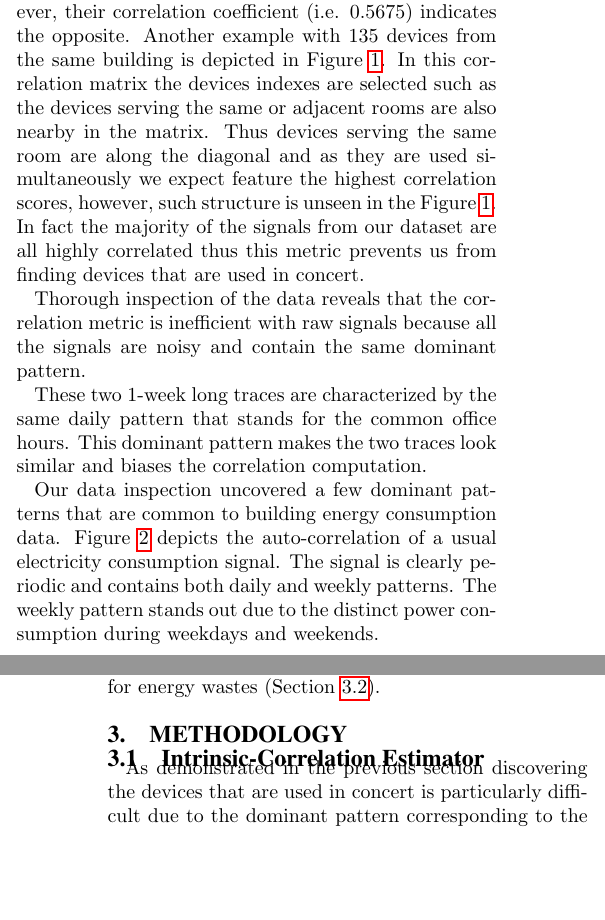
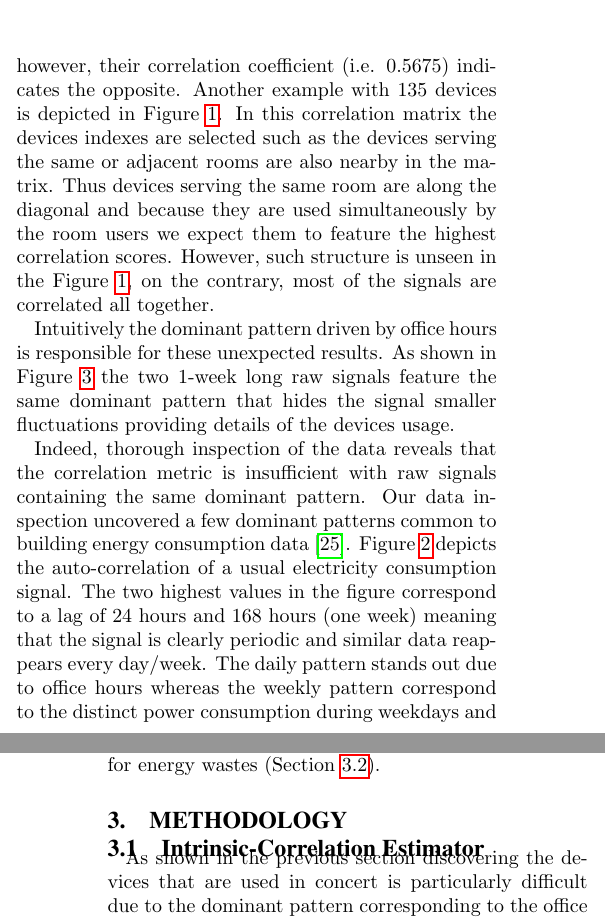
Before and after one commit to briankwong/SBS2013, a LaTeX paper (for_IPSN2013.tex, which reads method.tex, problem.tex): two parts of the columns of pages 2 and 3 of 14, joined at a grey line, cut so that both start at the same text, the shorter picture padded with empty space. Compiled offline with pdfLaTeX.

Commit message:
updated intro

```diff
--- a/method.tex
+++ b/method.tex
@@ -9,7 +9,7 @@
  \label{fig:diagram1}
 \end{figure}
 
-As demonstrated in the previous section discovering the devices that are used in concert is particularly difficult due to the dominant pattern corresponding to the office hours.
+As shown in the previous section discovering the devices that are used in concert is particularly difficult due to the dominant pattern corresponding to the office hours.
 The proposed correlation estimator address this issue by decomposing each signal into a set of components, called IMFs, that reveal the data structures at different time scales.
 This IMF decomposition is based on a recent signal processing technique: Empirical Mode Decomposition (see \emph{EMD} in Fig.\ref{fig:diagram1}).
 The next step is to filter out the IMFs that interfere with our goal and analyze only those standing for time scales shorter than the unwanted daily pattern.
--- a/problem.tex
+++ b/problem.tex
@@ -14,15 +14,11 @@ The basic tool that allows us to compare the devices energy consumption is the c
 However, during our experiments we found that it provides poor help when it is directly applied to the raw signals.
 For example the two raw signals of Figure \ref{fig:diagram1} are from two independent HVACs serving distinct rooms on different floors.
 Since these devices are independently controlled we expect their signals to be uncorrelated, however, their correlation coefficient (i.e. $0.5675$) indicates the opposite.
-Another example with 135 devices from the same building is depicted in Figure \ref{fig:heatmap:raw}.
+Another example with 135 devices is depicted in Figure \ref{fig:heatmap:raw}.
 In this correlation matrix the devices indexes are selected such as the devices serving the same or adjacent rooms are also nearby in the matrix.
-Thus devices serving the same room are along the diagonal and as they are used simultaneously we expect feature the highest correlation scores, however, such structure is unseen in the Figure \ref{fig:heatmap:raw}.
-In fact the majority of the signals from our dataset are all highly correlated thus this metric prevents us from finding devices that are used in concert.
-
-Thorough inspection of the data reveals that the correlation metric is inefficient with raw signals because all the signals are noisy and contain the same dominant pattern.
-
-These two 1-week long traces are characterized by the same daily pattern that stands for the common office hours.
-This dominant pattern makes the two traces look similar and biases the correlation computation.
+Thus devices serving the same room are along the diagonal and because they are used simultaneously by the room users we expect them to feature the highest correlation scores.
+However, such structure is unseen in the Figure \ref{fig:heatmap:raw}, on the contrary, most of the signals are correlated all together.
+% thus this metric prevents us from finding devices that are used in concert.
 
 \begin{figure}[t!]
 \begin{center}
@@ -33,10 +29,14 @@ The signal features daily and weekly patterns (resp. $x=24$ and $x=168$).}
 \end{center}
 \end{figure}
 
-Our data inspection uncovered a few dominant patterns that are common to building energy consumption data.
+Intuitively the dominant pattern driven by office hours is responsible for these unexpected results.
+As shown in Figure \ref{fig:diagram1} the two 1-week long raw signals feature the same dominant pattern that hides the signal smaller fluctuations providing details of the devices usage.
+
+Indeed, thorough inspection of the data reveals that the correlation metric is insufficient with raw signals containing the same dominant pattern.
+Our data inspection uncovered a few dominant patterns common to building energy consumption data \cite{wrinch:pes2012}.
 Figure \ref{fig:autocorr} depicts the auto-correlation of a usual electricity consumption signal.
-The signal is clearly periodic and contains both daily and weekly patterns.
-The weekly pattern stands out due to the distinct power consumption during weekdays and weekends.
+The two highest values in the figure correspond to a lag of 24 hours and 168 hours (one week) meaning that the signal is clearly periodic and similar data reappears every day/week.
+The daily pattern stands out due to office hours whereas the weekly pattern correspond to the distinct power consumption during weekdays and weekends.
 
 One of the major challenge in this work is to discard these patterns and uncover devices intrinsic relationships.
 This difficulty is overcome by the proposed intrinsic-correlation estimator presented in Section \ref{methodo:est}.
```
Also changed, not shown: method.tex (2 more changed lines), problem.tex (2 more changed lines).
